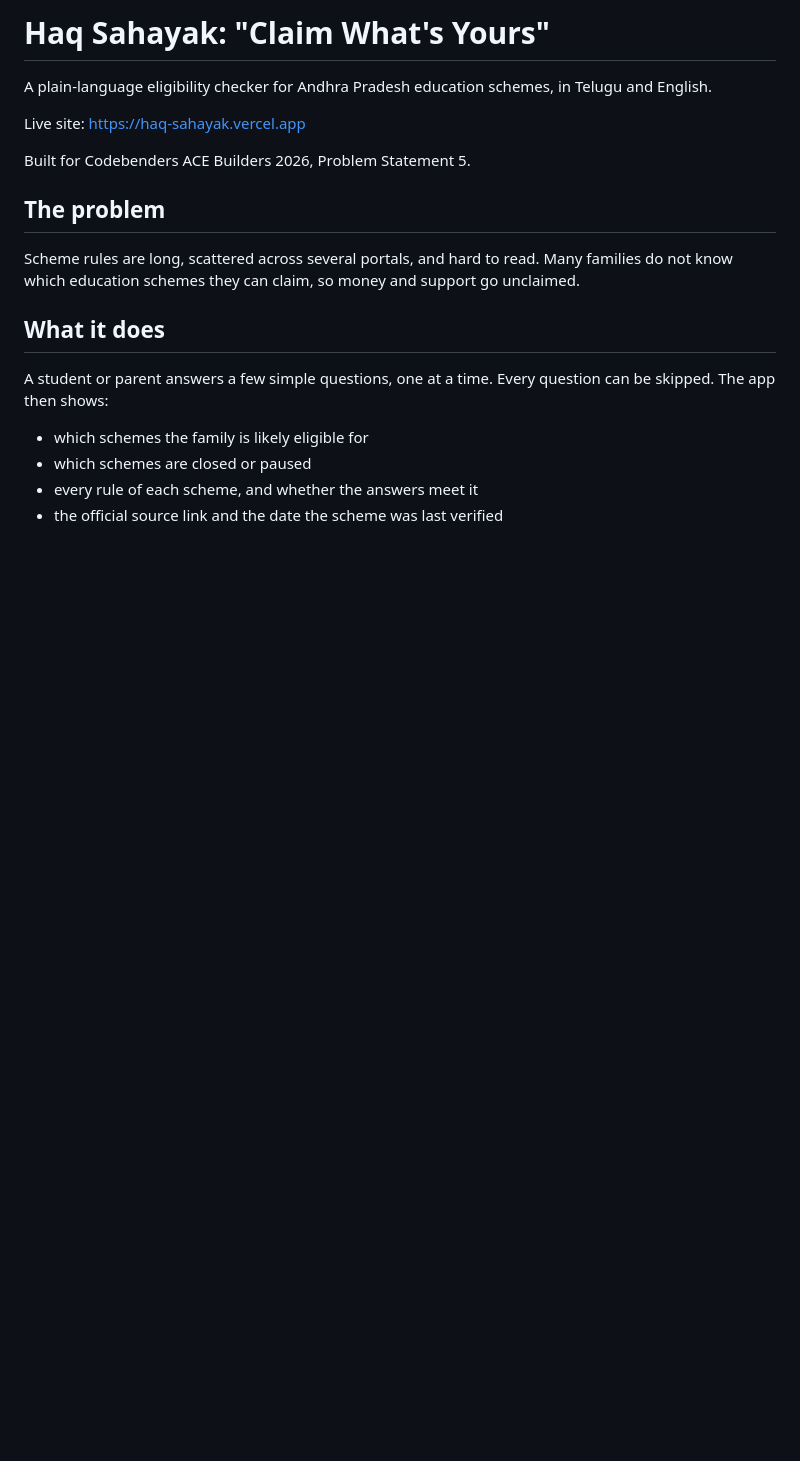
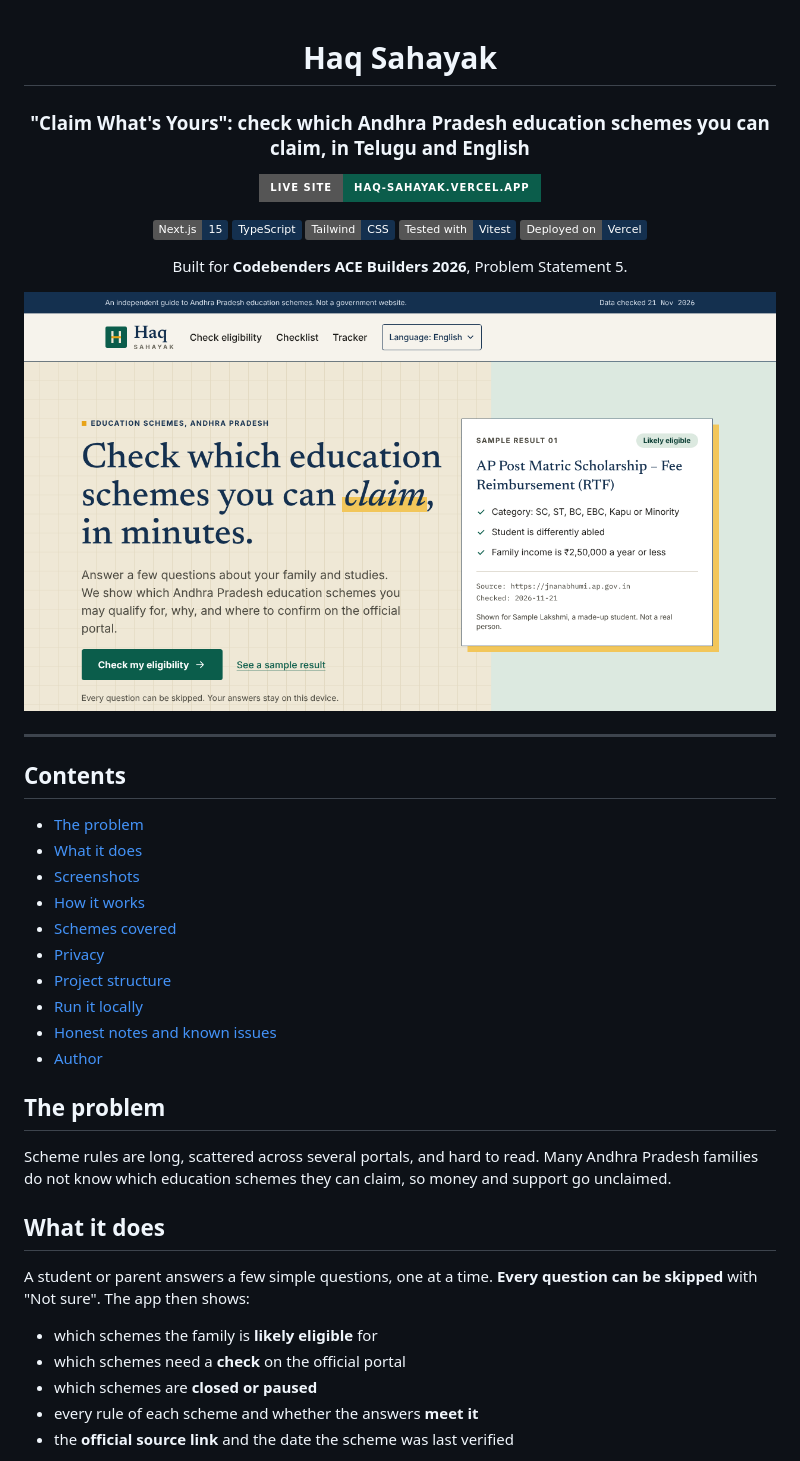
Before and after one commit to ShaikHafreed/haq-sahayak-code1, a Markdown page: README.md, the part around one of its changes. GitHub-like rendering; pictures changed too: docs/screenshots/01-landing-en.png (added); badges without logos; blank space fills up the shorter version.

```diff
--- a/README.md
+++ b/README.md
@@ -1,21 +1,49 @@
-# Haq Sahayak: "Claim What's Yours"
+<div align="center">
 
-A plain-language eligibility checker for Andhra Pradesh education schemes, in Telugu and English.
+# Haq Sahayak
 
-Live site: https://haq-sahayak.vercel.app
+### "Claim What's Yours": check which Andhra Pradesh education schemes you can claim, in Telugu and English
 
-Built for Codebenders ACE Builders 2026, Problem Statement 5.
+[![Live site](https://img.shields.io/badge/Live%20site-haq--sahayak.vercel.app-0B5D4B?style=for-the-badge)](https://haq-sahayak.vercel.app)
+
+![Next.js](https://img.shields.io/badge/Next.js-15-14304F?logo=nextdotjs&logoColor=white)
+![TypeScript](https://img.shields.io/badge/TypeScript-14304F?logo=typescript&logoColor=white)
+![Tailwind CSS](https://img.shields.io/badge/Tailwind-CSS-14304F?logo=tailwindcss&logoColor=white)
+![Vitest](https://img.shields.io/badge/Tested%20with-Vitest-14304F?logo=vitest&logoColor=white)
+![Deployed on Vercel](https://img.shields.io/badge/Deployed%20on-Vercel-14304F?logo=vercel&logoColor=white)
+
+Built for **Codebenders ACE Builders 2026**, Problem Statement 5.
+
+</div>
+
+![Haq Sahayak landing page](docs/screenshots/01-landing-en.png)
+
+---
+
+## Contents
+
+- [The problem](#the-problem)
+- [What it does](#what-it-does)
+- [Screenshots](#screenshots)
+- [How it works](#how-it-works)
+- [Schemes covered](#schemes-covered)
+- [Privacy](#privacy)
+- [Project structure](#project-structure)
+- [Run it locally](#run-it-locally)
+- [Honest notes and known issues](#honest-notes-and-known-issues)
+- [Author](#author)
 
 ## The problem
 
-Scheme rules are long, scattered across several portals, and hard to read. Many families do not know which education schemes they can claim, so money and support go unclaimed.
+Scheme rules are long, scattered across several portals, and hard to read. Many Andhra Pradesh families do not know which education schemes they can claim, so money and support go unclaimed.
 
 ## What it does
 
-A student or parent answers a few simple questions, one at a time. Every question can be skipped. The app then shows:
+A student or parent answers a few simple questions, one at a time. **Every question can be skipped** with "Not sure". The app then shows:
 
-- which schemes the family is likely eligible for
-- which schemes are closed or paused
-- every rule of each scheme, and whether the answers meet it
-- the official source link and the date the scheme was last verified
+- which schemes the family is **likely eligible** for
+- which schemes need a **check** on the official portal
+- which schemes are **closed or paused**
+- every rule of each scheme and whether the answers **meet it**
+- the **official source link** and the date the scheme was last verified
 
```
Also changed, not shown: other parts of README.md (+70 -25 lines), docs/screenshots/02-quick-check-en.png (added), docs/screenshots/03-quick-check-te.png (added), docs/screenshots/04-results-summary.png (added), docs/screenshots/05-rule-by-rule.png (added).
